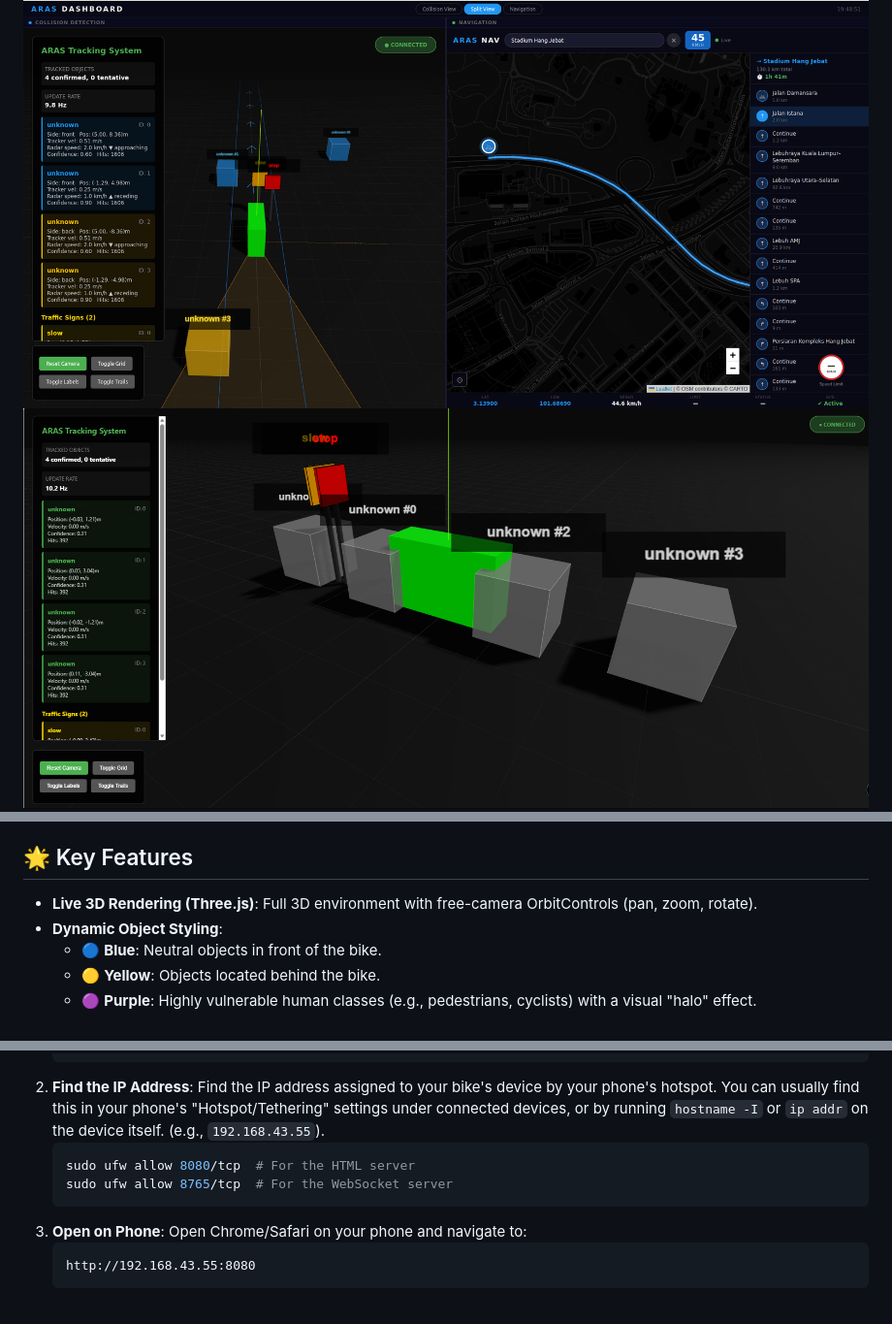
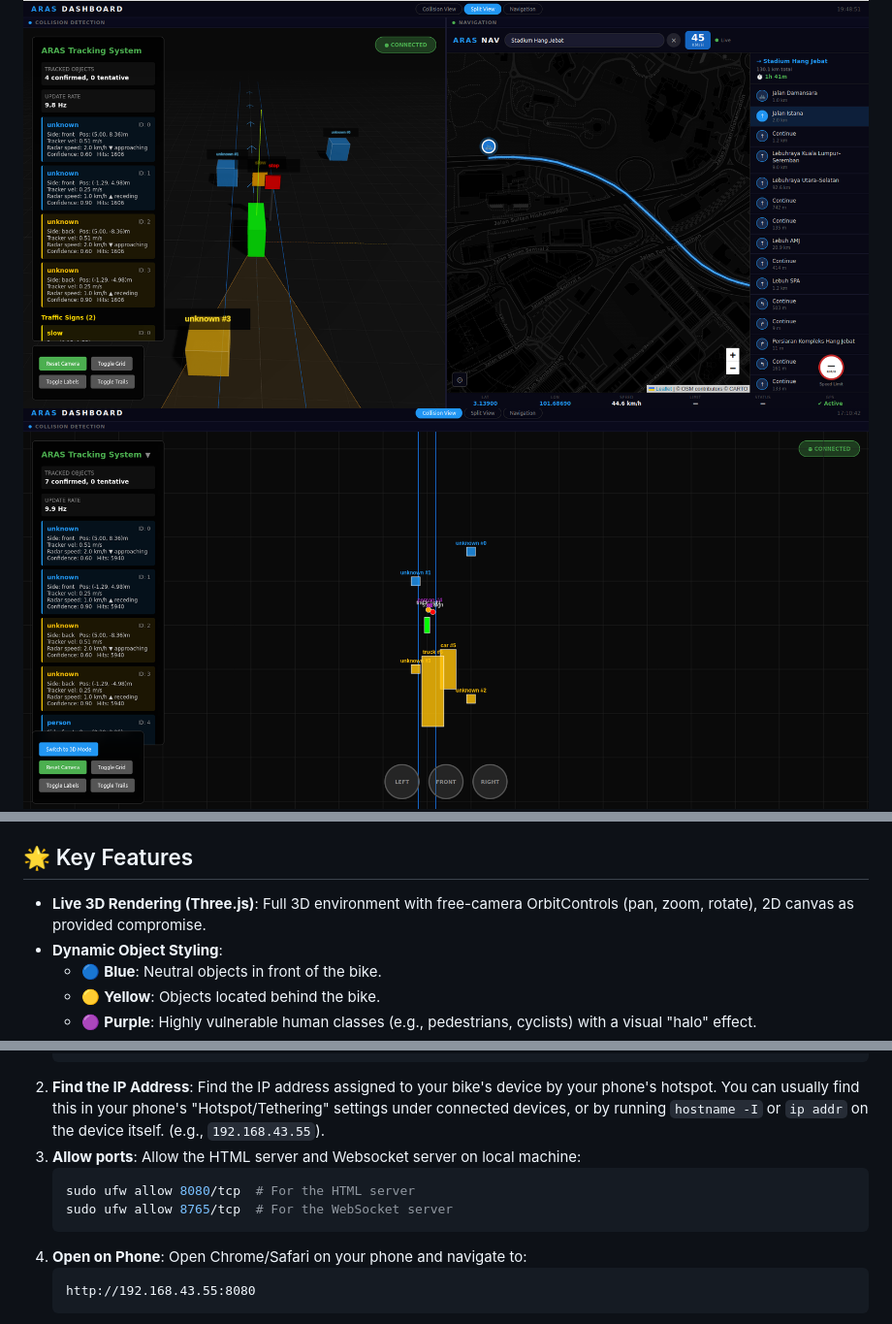
Before and after one commit to cupcakes04/Aras, a Markdown page: system/app/README.md, 3 parts joined by grey strips. Shown at 97% size. Drawn GitHub-style; pictures changed too: assets/2d_view.png (added).

Commit message:
added 2d canvas

````diff
--- a/system/app/README.md
+++ b/system/app/README.md
@@ -1,14 +1,14 @@
 # ARAS Visualization Dashboard
 
 ![alt text](../../assets/dashboard.png)
-![alt text](../../assets/image_3.png)
+![alt text](../../assets/2d_view.png)
 ![alt text](../../assets/image_2.png)
 
 The ARAS Visualization Dashboard is a real-time, browser-based 3D Bird's-Eye-View (BEV) rendering of the environment tracked by the Advanced Rider Assistance System. It is built using Three.js and connects directly to the system's WebSocket server to visualize objects, speeds, collision statuses, and historical tracking trails.
 
 ## 🌟 Key Features
 
-- **Live 3D Rendering (Three.js)**: Full 3D environment with free-camera OrbitControls (pan, zoom, rotate).
+- **Live 3D Rendering (Three.js)**: Full 3D environment with free-camera OrbitControls (pan, zoom, rotate), 2D canvas as provided compromise.
 - **Dynamic Object Styling**:
   - 🔵 **Blue**: Neutral objects in front of the bike.
   - 🟡 **Yellow**: Objects located behind the bike.
@@ -70,11 +70,12 @@ If you are running the system on a device (e.g., Radxa/Raspberry Pi) connected t
    python -m http.server 8080
    ```
 2. **Find the IP Address**: Find the IP address assigned to your bike's device by your phone's hotspot. You can usually find this in your phone's "Hotspot/Tethering" settings under connected devices, or by running `hostname -I` or `ip addr` on the device itself. (e.g., `192.168.43.55`).
+3. **Allow ports**: Allow the HTML server and Websocket server on local machine:
    ```bash
    sudo ufw allow 8080/tcp  # For the HTML server
    sudo ufw allow 8765/tcp  # For the WebSocket server
    ```
-3. **Open on Phone**: Open Chrome/Safari on your phone and navigate to:
+4. **Open on Phone**: Open Chrome/Safari on your phone and navigate to:
    ```text
    http://192.168.43.55:8080
    ```
````
Also changed, not shown: 5 other files.
